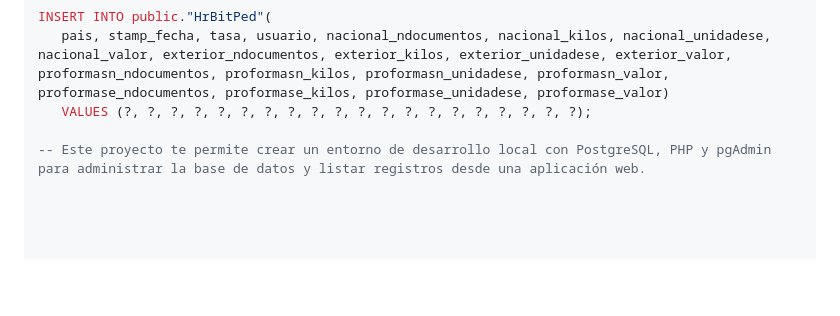
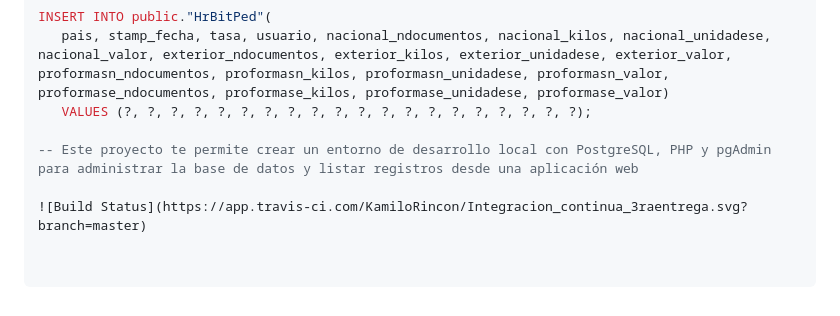
Before and after one commit to KamiloRincon/Integracion_continua_3raentrega, a Markdown page: README.md, the part around the change. Drawn GitHub-style; blank space fills up the shorter version.

```diff
--- a/README.md
+++ b/README.md
@@ -96,4 +96,6 @@ Para ello puede hacer uso de la siguiente instruccion:
       pais, stamp_fecha, tasa, usuario, nacional_ndocumentos, nacional_kilos, nacional_unidadese, nacional_valor, exterior_ndocumentos, exterior_kilos, exterior_unidadese, exterior_valor, proformasn_ndocumentos, proformasn_kilos, proformasn_unidadese, proformasn_valor, proformase_ndocumentos, proformase_kilos, proformase_unidadese, proformase_valor)
       VALUES (?, ?, ?, ?, ?, ?, ?, ?, ?, ?, ?, ?, ?, ?, ?, ?, ?, ?, ?, ?);
 
--- Este proyecto te permite crear un entorno de desarrollo local con PostgreSQL, PHP y pgAdmin para administrar la base de datos y listar registros desde una aplicación web.
+-- Este proyecto te permite crear un entorno de desarrollo local con PostgreSQL, PHP y pgAdmin para administrar la base de datos y listar registros desde una aplicación web
+
+![Build Status](https://app.travis-ci.com/KamiloRincon/Integracion_continua_3raentrega.svg?branch=master)
```
